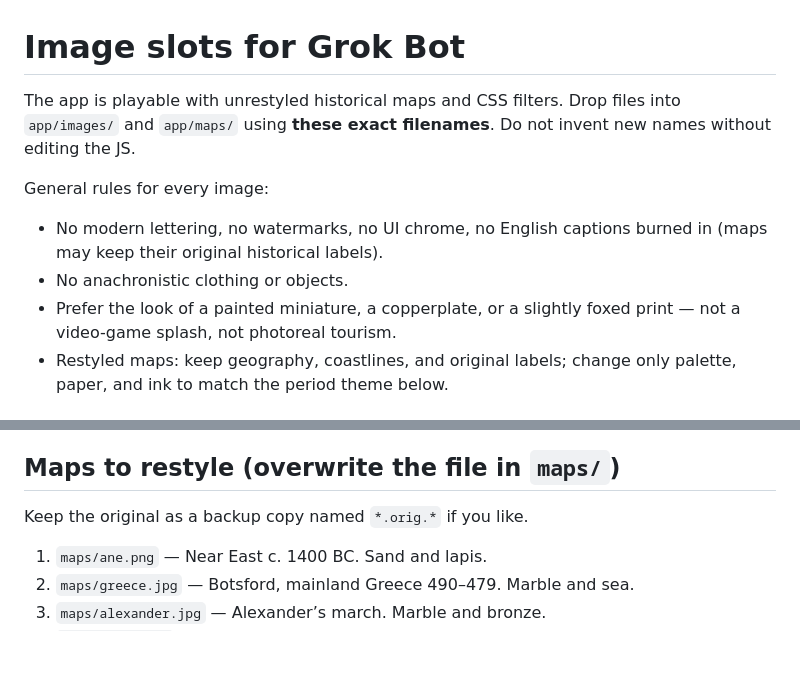
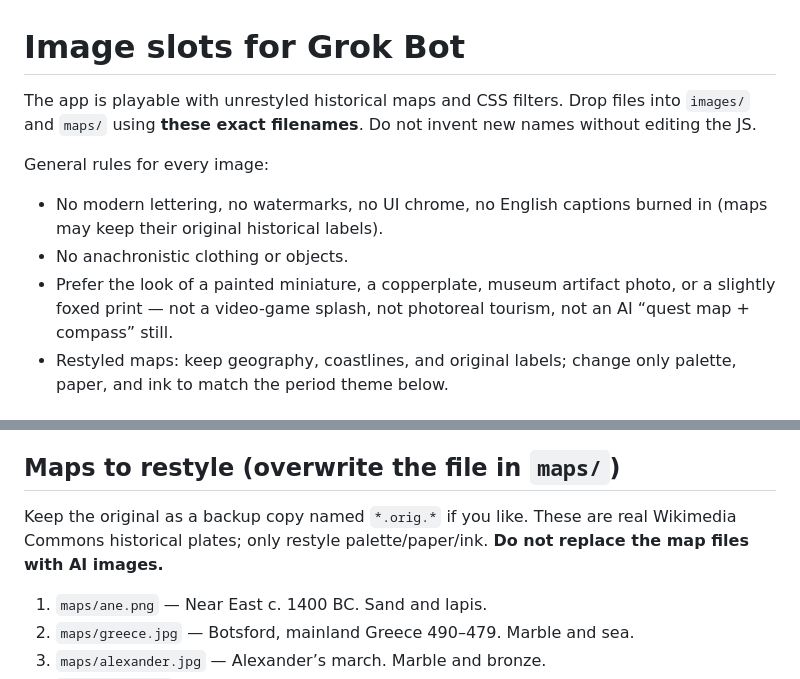
Before and after one commit to gcrastinus/Western-Civilization-I-Interactive, a Markdown page: docs/GROK-IMAGE-SLOTS.md, 2 parts joined by grey strips. Drawn GitHub-style; blank space fills up the shorter version.

```diff
--- a/docs/GROK-IMAGE-SLOTS.md
+++ b/docs/GROK-IMAGE-SLOTS.md
@@ -1,12 +1,12 @@
 # Image slots for Grok Bot
 
-The app is playable with unrestyled historical maps and CSS filters. Drop files into `app/images/` and `app/maps/` using **these exact filenames**. Do not invent new names without editing the JS.
+The app is playable with unrestyled historical maps and CSS filters. Drop files into `images/` and `maps/` using **these exact filenames**. Do not invent new names without editing the JS.
 
 General rules for every image:
 
 - No modern lettering, no watermarks, no UI chrome, no English captions burned in (maps may keep their original historical labels).
 - No anachronistic clothing or objects.
-- Prefer the look of a painted miniature, a copperplate, or a slightly foxed print — not a video-game splash, not photoreal tourism.
+- Prefer the look of a painted miniature, a copperplate, museum artifact photo, or a slightly foxed print — not a video-game splash, not photoreal tourism, not an AI “quest map + compass” still.
 - Restyled maps: keep geography, coastlines, and original labels; change only palette, paper, and ink to match the period theme below.
 
 ## Period palettes
@@ -18,7 +18,7 @@ General rules for every image:
 
 ## Maps to restyle (overwrite the file in `maps/`)
 
-Keep the original as a backup copy named `*.orig.*` if you like.
+Keep the original as a backup copy named `*.orig.*` if you like. These are real Wikimedia Commons historical plates; only restyle palette/paper/ink. **Do not replace the map files with AI images.**
 
 1. `maps/ane.png` — Near East c. 1400 BC. Sand and lapis.
 2. `maps/greece.jpg` — Botsford, mainland Greece 490–479. Marble and sea.
```
Also changed, not shown: other parts of docs/GROK-IMAGE-SLOTS.md (+31 -20 lines).
